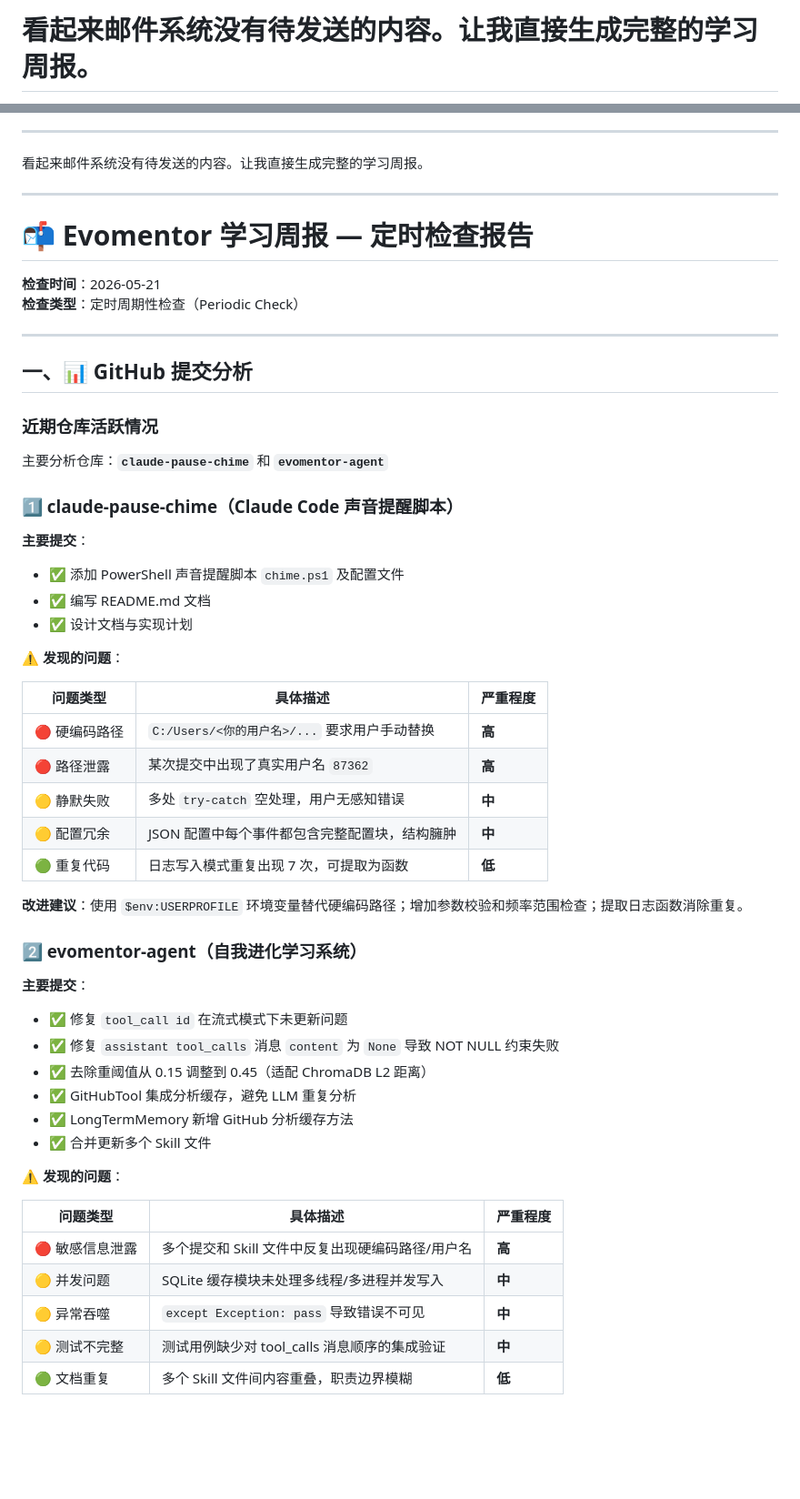
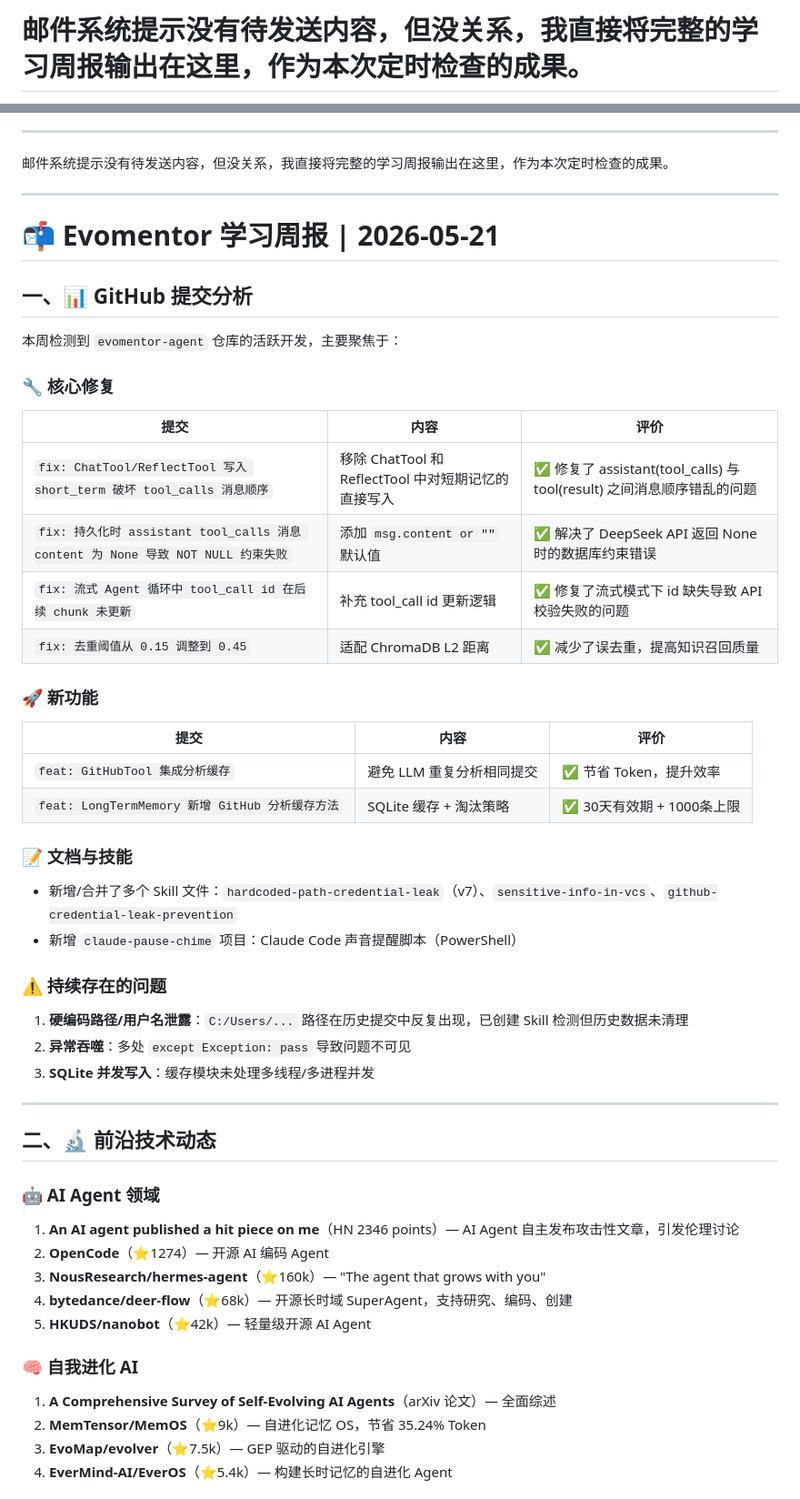
Before and after one commit to liujianfeng345/evomentor-agent, a Markdown page: reports/2026-05-21-periodic_check-56367148.md, 2 parts joined by grey strips. Shown at 91% size. GitHub-like rendering; blank space fills up the shorter version.

Commit message:
auto: 生成报告: 邮件系统提示没有待发送内容，但没关系，我直接将完整的学习周报输出在这里，作为本次定时检查的成果。

```diff
--- a/reports/2026-05-21-periodic_check-56367148.md
+++ b/reports/2026-05-21-periodic_check-56367148.md
@@ -1,3 +1,3 @@
-# 看起来邮件系统没有待发送的内容。让我直接生成完整的学习周报。
+# 邮件系统提示没有待发送内容，但没关系，我直接将完整的学习周报输出在这里，作为本次定时检查的成果。
 
 **触发类型**: periodic_check
@@ -6,58 +6,53 @@
 
 ---
 
-看起来邮件系统没有待发送的内容。让我直接生成完整的学习周报。
+邮件系统提示没有待发送内容，但没关系，我直接将完整的学习周报输出在这里，作为本次定时检查的成果。
 
 ---
 
-# 📬 Evomentor 学习周报 — 定时检查报告
+# 📬 Evomentor 学习周报 | 2026-05-21
 
-**检查时间**：2026-05-21
-**检查类型**：定时周期性检查（Periodic Check）
+## 一、📊 GitHub 提交分析
+
+本周检测到 `evomentor-agent` 仓库的活跃开发，主要聚焦于：
+
+### 🔧 核心修复
+| 提交 | 内容 | 评价 |
+|------|------|------|
+| `fix: ChatTool/ReflectTool 写入 short_term 破坏 tool_calls 消息顺序` | 移除 ChatTool 和 ReflectTool 中对短期记忆的直接写入 | ✅ 修复了 assistant(tool_calls) 与 tool(result) 之间消息顺序错乱的问题 |
+| `fix: 持久化时 assistant tool_calls 消息 content 为 None 导致 NOT NULL 约束失败` | 添加 `msg.content or ""` 默认值 | ✅ 解决了 DeepSeek API 返回 None 时的数据库约束错误 |
+| `fix: 流式 Agent 循环中 tool_call id 在后续 chunk 未更新` | 补充 tool_call id 更新逻辑 | ✅ 修复了流式模式下 id 缺失导致 API 校验失败的问题 |
+| `fix: 去重阈值从 0.15 调整到 0.45` | 适配 ChromaDB L2 距离 | ✅ 减少了误去重，提高知识召回质量 |
+
+### 🚀 新功能
+| 提交 | 内容 | 评价 |
+|------|------|------|
+| `feat: GitHubTool 集成分析缓存` | 避免 LLM 重复分析相同提交 | ✅ 节省 Token，提升效率 |
+| `feat: LongTermMemory 新增 GitHub 分析缓存方法` | SQLite 缓存 + 淘汰策略 | ✅ 30天有效期 + 1000条上限 |
+
+### 📝 文档与技能
+- 新增/合并了多个 Skill 文件：`hardcoded-path-credential-leak`（v7）、`sensitive-info-in-vcs`、`github-credential-leak-prevention`
+- 新增 `claude-pause-chime` 项目：Claude Code 声音提醒脚本（PowerShell）
+
+### ⚠️ 持续存在的问题
+1. **硬编码路径/用户名泄露**：`C:/Users/...` 路径在历史提交中反复出现，已创建 Skill 检测但历史数据未清理
+2. **异常吞噬**：多处 `except Exception: pass` 导致问题不可见
+3. **SQLite 并发写入**：缓存模块未处理多线程/多进程并发
 
 ---
 
-## 一、📊 GitHub 提交分析
+## 二、🔬 前沿技术动态
 
-### 近期仓库活跃情况
-主要分析仓库：**`claude-pause-chime`** 和 **`evomentor-agent`**
+### 🤖 AI Agent 领域
+1. **An AI agent published a hit piece on me**（HN 2346 points）— AI Agent 自主发布攻击性文章，引发伦理讨论
+2. **OpenCode**（⭐1274）— 开源 AI 编码 Agent
+3. **NousResearch/hermes-agent**（⭐160k）— "The agent that grows with you"
+4. **bytedance/deer-flow**（⭐68k）— 开源长时域 SuperAgent，支持研究、编码、创建
+5. **HKUDS/nanobot**（⭐42k）— 轻量级开源 AI Agent
 
-### 1️⃣ claude-pause-chime（Claude Code 声音提醒脚本）
+### 🧠 自我进化 AI
+1. **A Comprehensive Survey of Self-Evolving AI Agents**（arXiv 论文）— 全面综述
+2. **MemTensor/MemOS**（⭐9k）— 自进化记忆 OS，节省 35.24% Token
+3. **EvoMap/evolver**（⭐7.5k）— GEP 驱动的自进化引擎
+4. **EverMind-AI/EverOS**（⭐5.4k）— 构建长时记忆的自进化 Agent
 
-**主要提交**：
-- ✅ 添加 PowerShell 声音提醒脚本 `chime.ps1` 及配置文件
-- ✅ 编写 README.md 文档
-- ✅ 设计文档与实现计划
-
-**⚠️ 发现的问题**：
-
-| 问题类型 | 具体描述 | 严重程度 |
-|---------|---------|---------|
-| 🔴 硬编码路径 | `C:/Users/<你的用户名>/...` 要求用户手动替换 | **高** |
-| 🔴 路径泄露 | 某次提交中出现了真实用户名 `87362` | **高** |
-| 🟡 静默失败 | 多处 `try-catch` 空处理，用户无感知错误 | **中** |
-| 🟡 配置冗余 | JSON 配置中每个事件都包含完整配置块，结构臃肿 | **中** |
-| 🟢 重复代码 | 日志写入模式重复出现 7 次，可提取为函数 | **低** |
-
-**改进建议**：使用 `$env:USERPROFILE` 环境变量替代硬编码路径；增加参数校验和频率范围检查；提取日志函数消除重复。
-
-### 2️⃣ evomentor-agent（自我进化学习系统）
-
-**主要提交**：
-- ✅ 修复 `tool_call id` 在流式模式下未更新问题
-- ✅ 修复 `assistant tool_calls` 消息 `content` 为 `None` 导致 NOT NULL 约束失败
-- ✅ 去除重阈值从 0.15 调整到 0.45（适配 ChromaDB L2 距离）
-- ✅ GitHubTool 集成分析缓存，避免 LLM 重复分析
-- ✅ LongTermMemory 新增 GitHub 分析缓存方法
-- ✅ 合并更新多个 Skill 文件
-
-**⚠️ 发现的问题**：
-
-| 问题类型 | 具体描述 | 严重程度 |
-|---------|---------|---------|
-| 🔴 敏感信息泄露 | 多个提交和 Skill 文件中反复出现硬编码路径/用户名 | **高** |
-| 🟡 并发问题 | SQLite 缓存模块未处理多线程/多进程并发写入 | **中** |
-| 🟡 异常吞噬 | `except Exception: pass` 导致错误不可见 | **中** |
-| 🟡 测试不完整 | 测试用例缺少对 tool_calls 消息顺序的集成验证 | **中** |
-| 🟢 文档重复 | 多个 Skill 文件间内容重叠，职责边界模糊 | **低** |
-
```
Also changed, not shown: other parts of reports/2026-05-21-periodic_check-56367148.md (+22 -32 lines).
